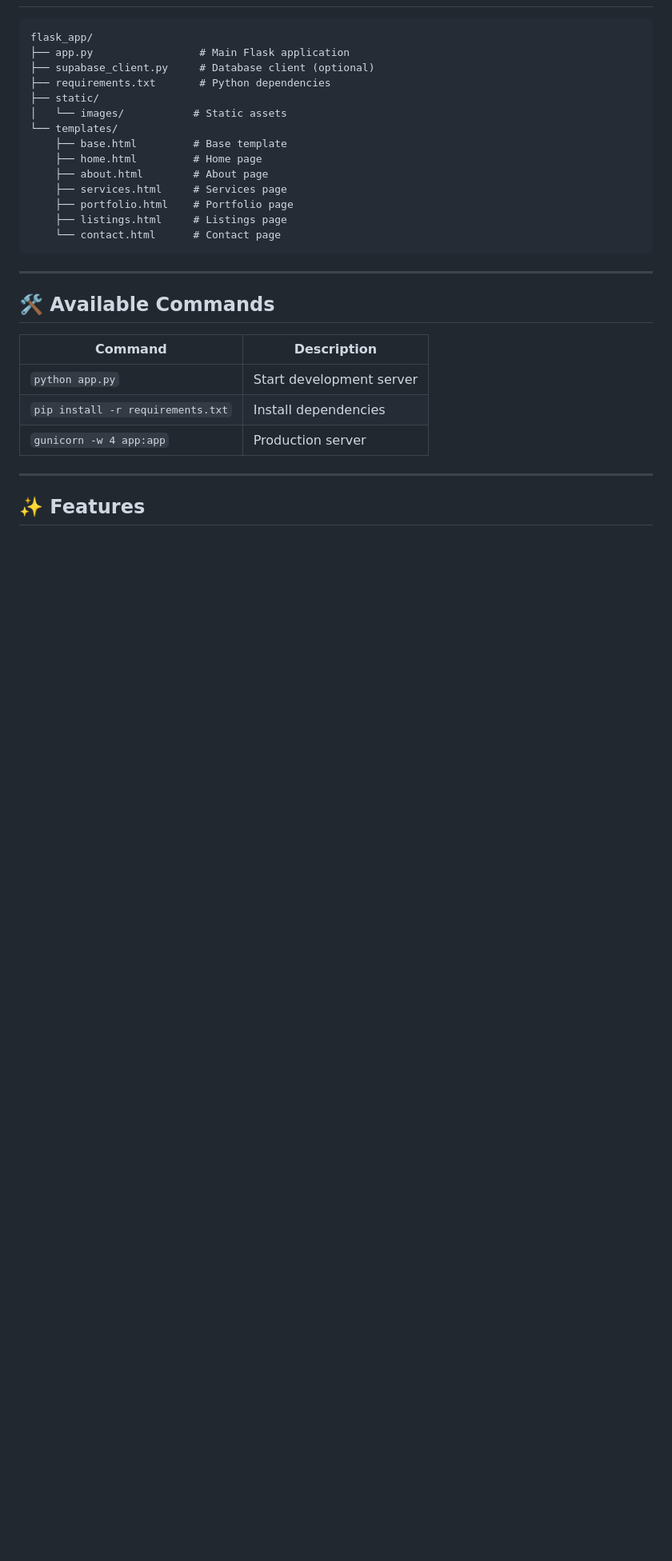
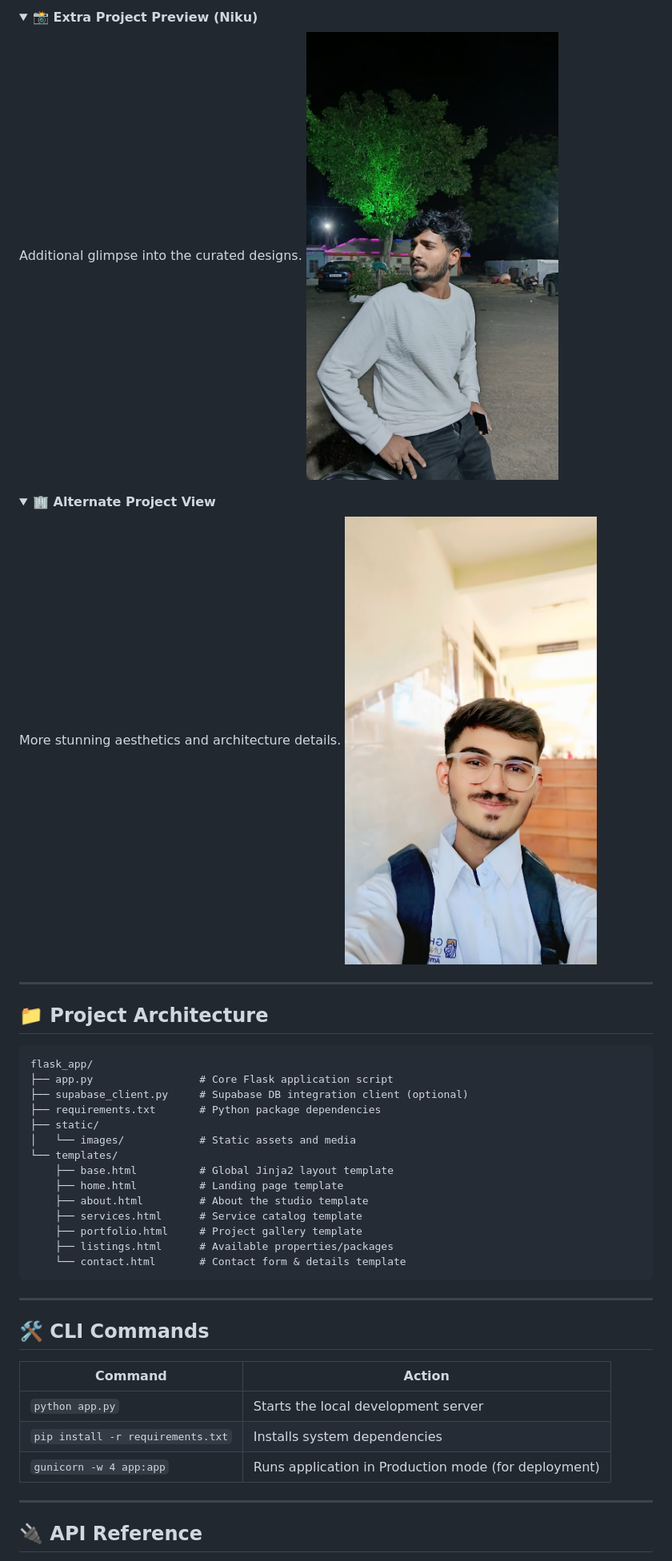
Before and after one commit to Piyu242005/Interior-design-Website-, a Markdown page: README.md, the part around one of its changes. Shown at 80% size. Rendered like a GitHub page; folded sections open; blank space fills up the shorter version.

Commit message:
docs: overhaul README with enhanced formatting and add project setup guide in CODE OF CONDUCT.MD

````diff
--- a/README.md
+++ b/README.md
@@ -104,30 +142,49 @@ Contact details and inquiry section for easy communication.
+<details>
+<summary><strong>📸 Extra Project Preview (Niku)</strong></summary>
+
+Additional glimpse into the curated designs.
+![Niku](ScreenShot/niku.jpeg)
+</details>
+
+<details>
+<summary><strong>🏢 Alternate Project View</strong></summary>
+
+More stunning aesthetics and architecture details.
+![Additional View](ScreenShot/1749496203858~3.jpg)
+</details>
+
+---
+
+## 📁 Project Architecture
+
+```text
 flask_app/
-├── app.py                 # Main Flask application
-├── supabase_client.py     # Database client (optional)
-├── requirements.txt       # Python dependencies
+├── app.py                 # Core Flask application script
+├── supabase_client.py     # Supabase DB integration client (optional)
+├── requirements.txt       # Python package dependencies
 ├── static/
-│   └── images/           # Static assets
+│   └── images/            # Static assets and media
 └── templates/
-    ├── base.html         # Base template
-    ├── home.html         # Home page
-    ├── about.html        # About page
-    ├── services.html     # Services page
-    ├── portfolio.html    # Portfolio page
-    ├── listings.html     # Listings page
-    └── contact.html      # Contact page
+    ├── base.html          # Global Jinja2 layout template
+    ├── home.html          # Landing page template
+    ├── about.html         # About the studio template
+    ├── services.html      # Service catalog template
+    ├── portfolio.html     # Project gallery template
+    ├── listings.html      # Available properties/packages
+    └── contact.html       # Contact form & details template
 ```
 
 ---
 
-## 🛠️ Available Commands
+## 🛠️ CLI Commands
 
-| Command | Description |
-|---------|-------------|
-| `python app.py` | Start development server |
-| `pip install -r requirements.txt` | Install dependencies |
-| `gunicorn -w 4 app:app` | Production server |
+| Command | Action |
+|---------|---------|
+| `python app.py` | Starts the local development server |
+| `pip install -r requirements.txt` | Installs system dependencies |
+| `gunicorn -w 4 app:app` | Runs application in Production mode (for deployment) |
 
 ---
 
-## ✨ Features
+## 🔌 API Reference
 
````
Also changed, not shown: other parts of README.md (+107 -93 lines), CODE OF CONDUCT.MD (added, +40 -0 lines).
